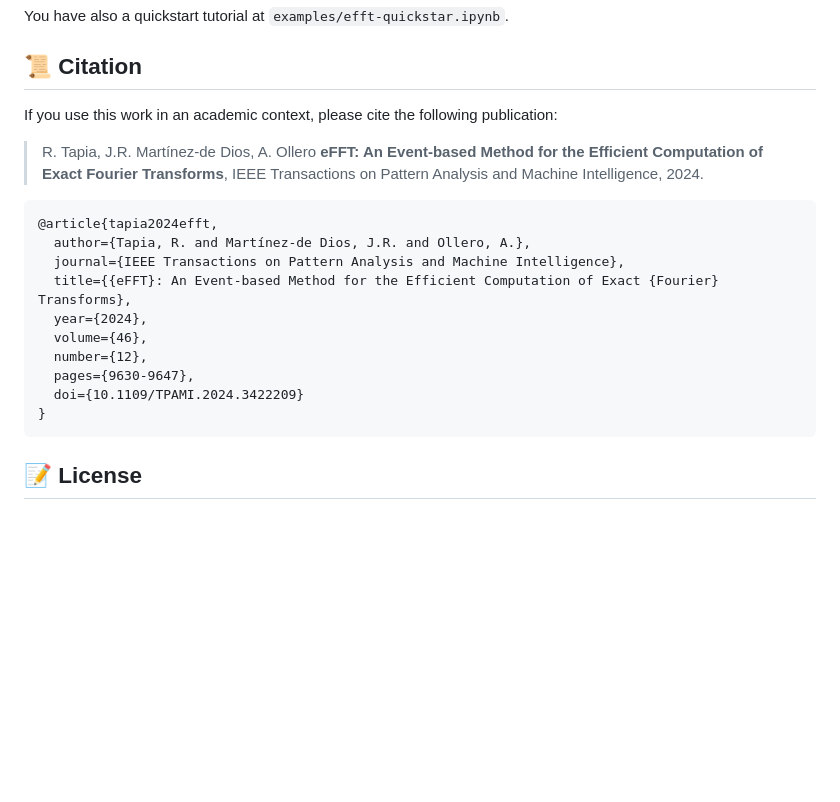
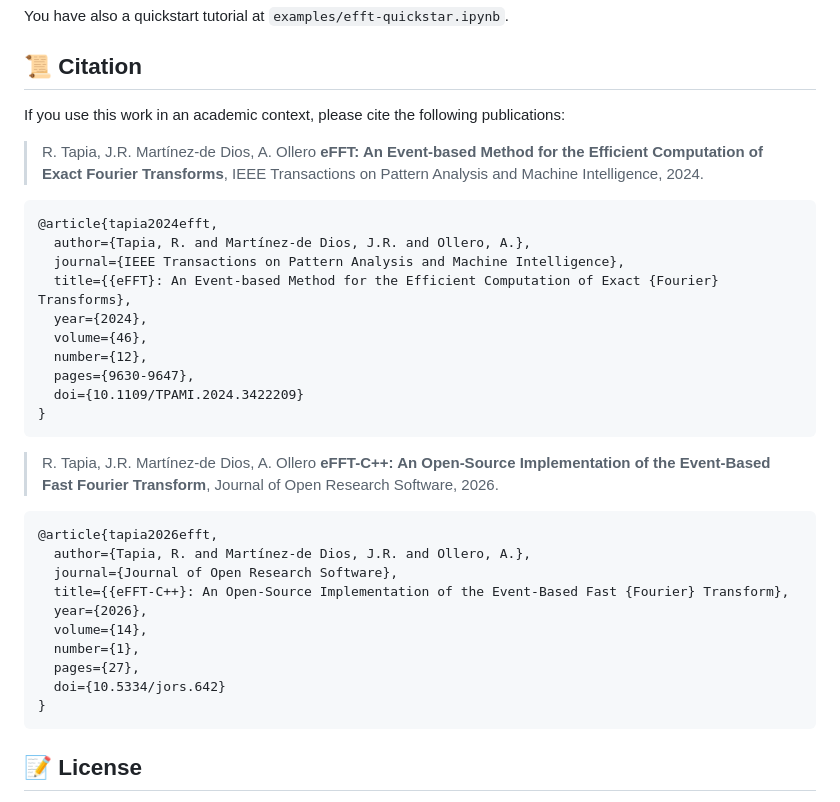
Before and after one commit to raultapia/efft, a Markdown page: README.md, the part around the change. Drawn GitHub-style; blank space fills up the shorter version.

Commit message:
Update citation section in README.md

````diff
--- a/README.md
+++ b/README.md
@@ -104,7 +104,7 @@ You have also a quickstart tutorial at `examples/efft-quickstar.ipynb`.
 
 ## 📜 Citation
 
-If you use this work in an academic context, please cite the following publication:
+If you use this work in an academic context, please cite the following publications:
 
 > R. Tapia, J.R. Martínez-de Dios, A. Ollero
 > **eFFT: An Event-based Method for the Efficient Computation of Exact Fourier Transforms**,
@@ -123,6 +123,23 @@ If you use this work in an academic context, please cite the following publicati
 }
 ```
 
+> R. Tapia, J.R. Martínez-de Dios, A. Ollero
+> **eFFT-C++: An Open-Source Implementation of the Event-Based Fast Fourier Transform**,
+> Journal of Open Research Software, 2026.
+
+```bibtex
+@article{tapia2026efft,
+  author={Tapia, R. and Martínez-de Dios, J.R. and Ollero, A.},
+  journal={Journal of Open Research Software},
+  title={{eFFT-C++}: An Open-Source Implementation of the Event-Based Fast {Fourier} Transform},
+  year={2026},
+  volume={14},
+  number={1},
+  pages={27},
+  doi={10.5334/jors.642}
+}
+```
+
 ## 📝 License
 
 Distributed under the GPLv3 License. See [`LICENSE`](https://github.com/raultapia/efft/tree/main/LICENSE) for more information.
````
Also changed, not shown: python/README.md (+18 -1 lines).
